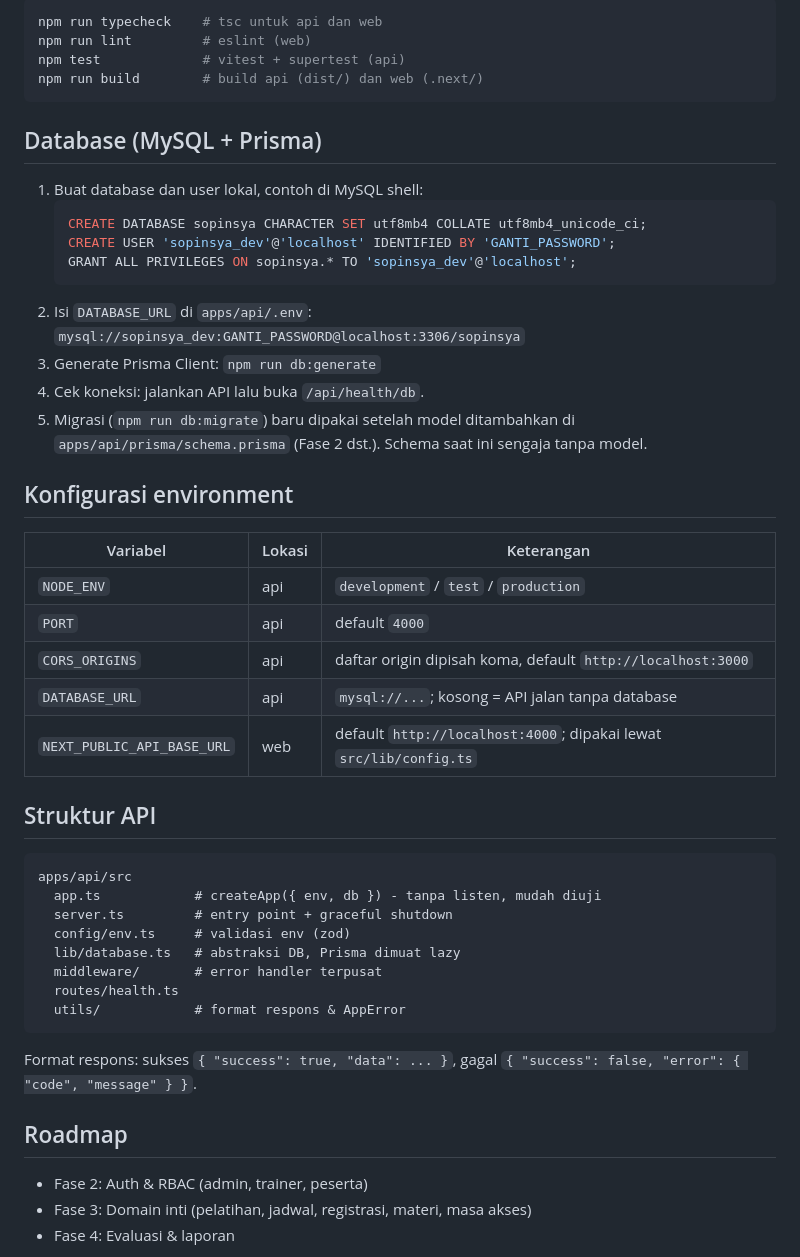
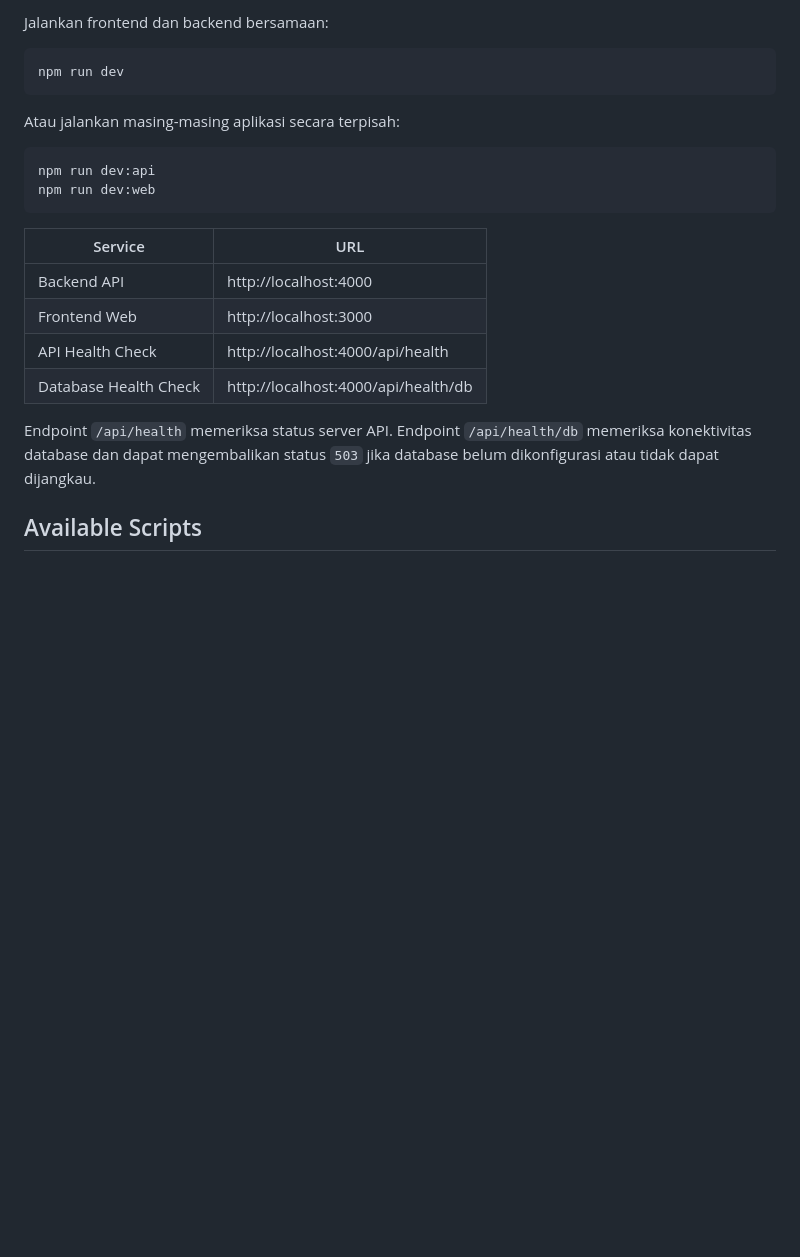
Before and after one commit to buleyyy/capstone-sopinsya, a Markdown page: README.md, the part around one of its changes. GitHub-like rendering; blank space fills up the shorter version.

````diff
--- a/README.md
+++ b/README.md
@@ -40,54 +85,25 @@ dan `GET http://localhost:4000/api/health/db` (200 jika MySQL terhubung, 503 jik
 
-```powershell
-npm run typecheck    # tsc untuk api dan web
-npm run lint         # eslint (web)
-npm test             # vitest + supertest (api)
-npm run build        # build api (dist/) dan web (.next/)
+Jalankan frontend dan backend bersamaan:
+
+```bash
+npm run dev
 ```
 
-## Database (MySQL + Prisma)
+Atau jalankan masing-masing aplikasi secara terpisah:
 
-1. Buat database dan user lokal, contoh di MySQL shell:
-   ```sql
-   CREATE DATABASE sopinsya CHARACTER SET utf8mb4 COLLATE utf8mb4_unicode_ci;
-   CREATE USER 'sopinsya_dev'@'localhost' IDENTIFIED BY 'GANTI_PASSWORD';
-   GRANT ALL PRIVILEGES ON sopinsya.* TO 'sopinsya_dev'@'localhost';
-   ```
-2. Isi `DATABASE_URL` di `apps/api/.env`:
-   `mysql://sopinsya_dev:GANTI_PASSWORD@localhost:3306/sopinsya`
-3. Generate Prisma Client: `npm run db:generate`
-4. Cek koneksi: jalankan API lalu buka `/api/health/db`.
-5. Migrasi (`npm run db:migrate`) baru dipakai setelah model ditambahkan di `apps/api/prisma/schema.prisma` (Fase 2 dst.).
-   Schema saat ini sengaja tanpa model.
-
-## Konfigurasi environment
-
-| Variabel | Lokasi | Keterangan |
-| --- | --- | --- |
-| `NODE_ENV` | api | `development` / `test` / `production` |
-| `PORT` | api | default `4000` |
-| `CORS_ORIGINS` | api | daftar origin dipisah koma, default `http://localhost:3000` |
-| `DATABASE_URL` | api | `mysql://...`; kosong = API jalan tanpa database |
-| `NEXT_PUBLIC_API_BASE_URL` | web | default `http://localhost:4000`; dipakai lewat `src/lib/config.ts` |
-
-## Struktur API
-
-```
-apps/api/src
-  app.ts            # createApp({ env, db }) - tanpa listen, mudah diuji
-  server.ts         # entry point + graceful shutdown
-  config/env.ts     # validasi env (zod)
-  lib/database.ts   # abstraksi DB, Prisma dimuat lazy
-  middleware/       # error handler terpusat
-  routes/health.ts
-  utils/            # format respons & AppError
+```bash
+npm run dev:api
+npm run dev:web
 ```
 
-Format respons: sukses `{ "success": true, "data": ... }`, gagal `{ "success": false, "error": { "code", "message" } }`.
+| Service | URL |
+|---|---|
+| Backend API | http://localhost:4000 |
+| Frontend Web | http://localhost:3000 |
+| API Health Check | http://localhost:4000/api/health |
+| Database Health Check | http://localhost:4000/api/health/db |
 
-## Roadmap
+Endpoint `/api/health` memeriksa status server API. Endpoint `/api/health/db` memeriksa konektivitas database dan dapat mengembalikan status `503` jika database belum dikonfigurasi atau tidak dapat dijangkau.
 
-- Fase 2: Auth & RBAC (admin, trainer, peserta)
-- Fase 3: Domain inti (pelatihan, jadwal, registrasi, materi, masa akses)
-- Fase 4: Evaluasi & laporan
+## Available Scripts
 
````
Also changed, not shown: other parts of README.md (+196 -26 lines).
